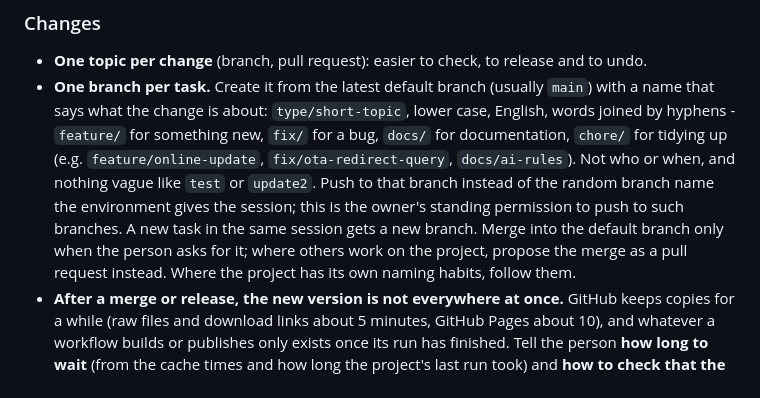
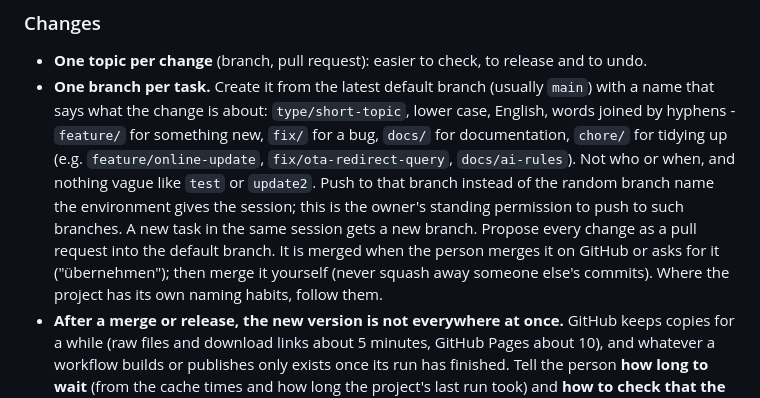
Before and after one commit to Joni9993/newsapp, a Markdown page: AGENTS.md, the part around one of its changes. GitHub-like rendering.

Commit message:
Update owner rules to v13: every change is a pull request
Co-Authored-By: Claude Sonnet 5.5 <noreply@anthropic.com>
Claude-Session: https://claude.ai/code/session_01PQ1tuoYXFbVtSK9ooneoXU

```diff
--- a/AGENTS.md
+++ b/AGENTS.md
@@ -74,8 +74,7 @@ project itself is described in the [README](README.md).
   `feature/online-update`, `fix/ota-redirect-query`, `docs/ai-rules`). Not who or when, and nothing vague like
   `test` or `update2`. Push to that branch instead of the random branch name the environment gives the
   session; this is the owner's standing permission to push to such branches. A new task in the same session
-  gets a new branch. Merge into the default branch only when the person asks for it; where others work on the
-  project, propose the merge as a pull request instead. Where the project has its own naming habits, follow
+  gets a new branch. Propose every change as a pull request into the default branch. It is merged when the person merges it on GitHub or asks for it ("übernehmen"); then merge it yourself (never squash away someone else's commits). Where the project has its own naming habits, follow
   them.
 - **After a merge or release, the new version is not everywhere at once.** GitHub keeps copies for a while
   (raw files and download links about 5 minutes, GitHub Pages about 10), and whatever a workflow builds or
```
Also changed, not shown: other parts of AGENTS.md (+2 -2 lines), CLAUDE.md (+2 -2 lines).
